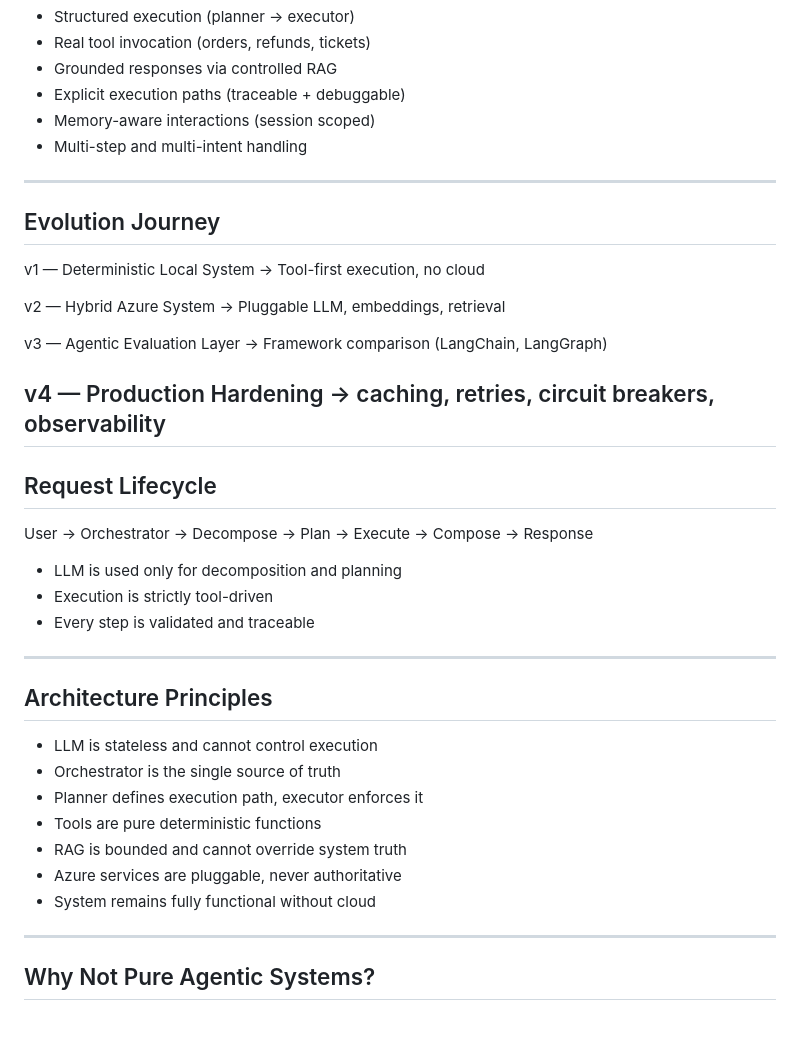
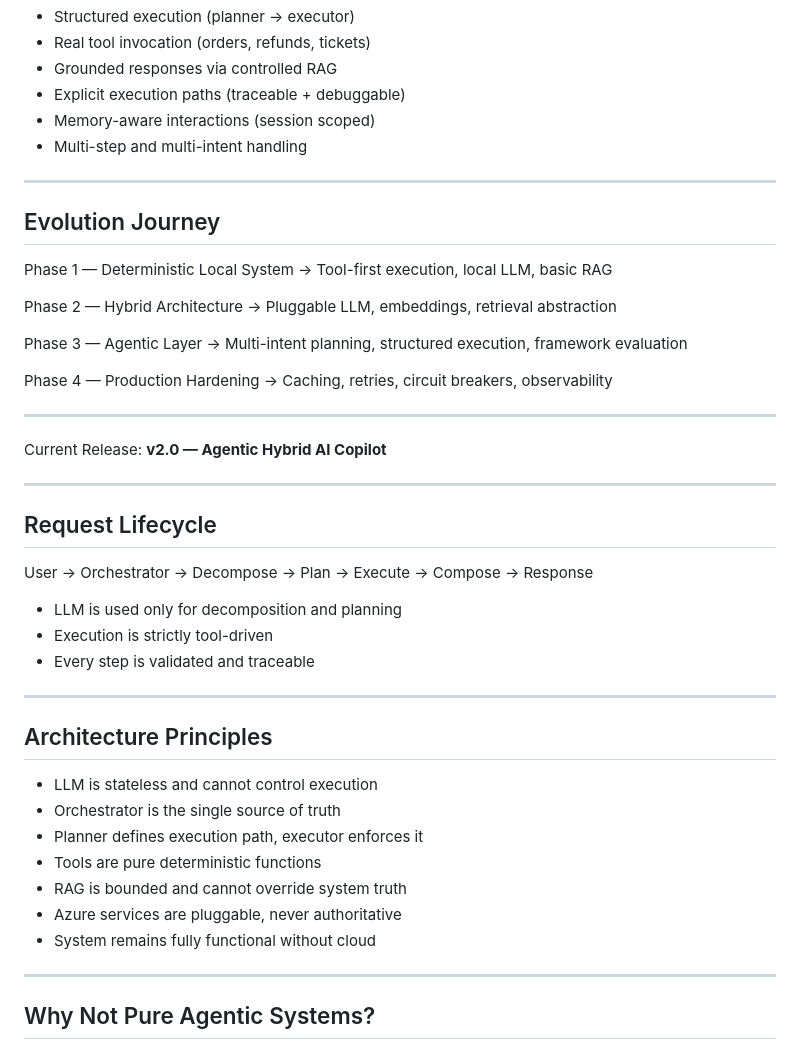
Before and after one commit to areddy1805/ai-customer-copilot, a Markdown page: readme.md, the part around one of its changes. GitHub-like rendering; blank space fills up the shorter version.

Commit message:
feat: update README with demo link, enhance evolution journey, and clarify system capabilities

```diff
--- a/readme.md
+++ b/readme.md
@@ -75,21 +84,34 @@ Execution guarantees:
 - Explicit execution paths (traceable + debuggable)
 - Memory-aware interactions (session scoped)
 - Multi-step and multi-intent handling
+
 ---
+
 ## Evolution Journey
 
-v1 — Deterministic Local System
-→ Tool-first execution, no cloud
+Phase 1 — Deterministic Local System
+→ Tool-first execution, local LLM, basic RAG
 
-v2 — Hybrid Azure System
-→ Pluggable LLM, embeddings, retrieval
+Phase 2 — Hybrid Architecture
+→ Pluggable LLM, embeddings, retrieval abstraction
 
-v3 — Agentic Evaluation Layer
-→ Framework comparison (LangChain, LangGraph)
+Phase 3 — Agentic Layer
+→ Multi-intent planning, structured execution, framework evaluation
 
-v4 — Production Hardening
-→ caching, retries, circuit breakers, observability
+Phase 4 — Production Hardening
+→ Caching, retries, circuit breakers, observability
+
+
 ---
+
+
+
+Current Release: **v2.0 — Agentic Hybrid AI Copilot**
+
+
+---
+
+
 ## Request Lifecycle
 
 User → Orchestrator → Decompose → Plan → Execute → Compose → Response
@@ -97,7 +119,9 @@ User → Orchestrator → Decompose → Plan → Execute → Compose → Respons
 - LLM is used only for decomposition and planning
 - Execution is strictly tool-driven
 - Every step is validated and traceable
+
 ---
+
 ## Architecture Principles
 
 - LLM is stateless and cannot control execution
@@ -107,7 +131,9 @@ User → Orchestrator → Decompose → Plan → Execute → Compose → Respons
 - RAG is bounded and cannot override system truth
 - Azure services are pluggable, never authoritative
 - System remains fully functional without cloud
+
 ---
+
 ## Why Not Pure Agentic Systems?
 
 - Agent frameworks allow LLMs to control execution
```
Also changed, not shown: other parts of readme.md (+88 -3 lines).
